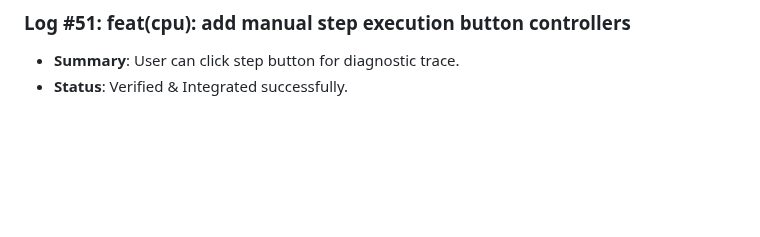
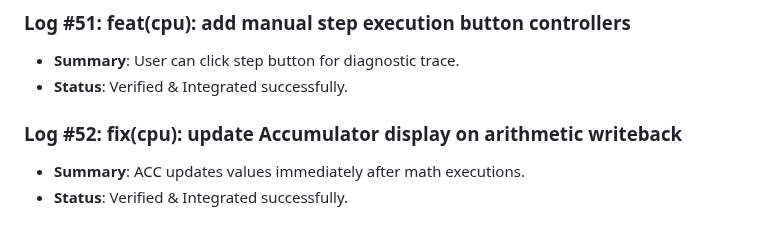
Before and after one commit to D5BU/ComputeXplain, a Markdown page: DEVELOPMENT.md, the part around the change. Rendered like a GitHub page; blank space fills up the shorter version.

Commit message:
fix(cpu): update Accumulator display on arithmetic writeback (#52)

```diff
--- a/DEVELOPMENT.md
+++ b/DEVELOPMENT.md
@@ -173,3 +173,7 @@ This document tracks the incremental building steps, unit tests, and performance
 ### Log #51: feat(cpu): add manual step execution button controllers
 - **Summary**: User can click step button for diagnostic trace.
 - **Status**: Verified & Integrated successfully.
+
+### Log #52: fix(cpu): update Accumulator display on arithmetic writeback
+- **Summary**: ACC updates values immediately after math executions.
+- **Status**: Verified & Integrated successfully.
```
